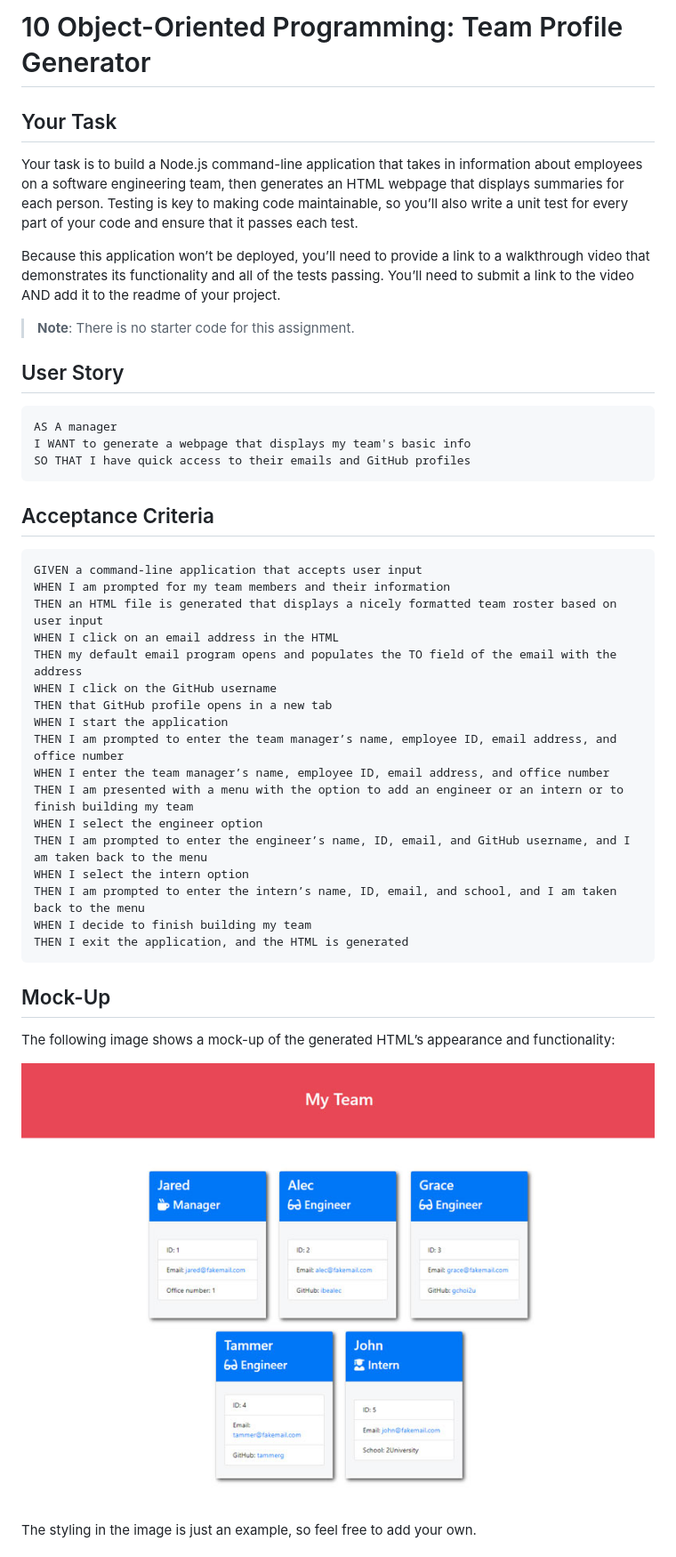
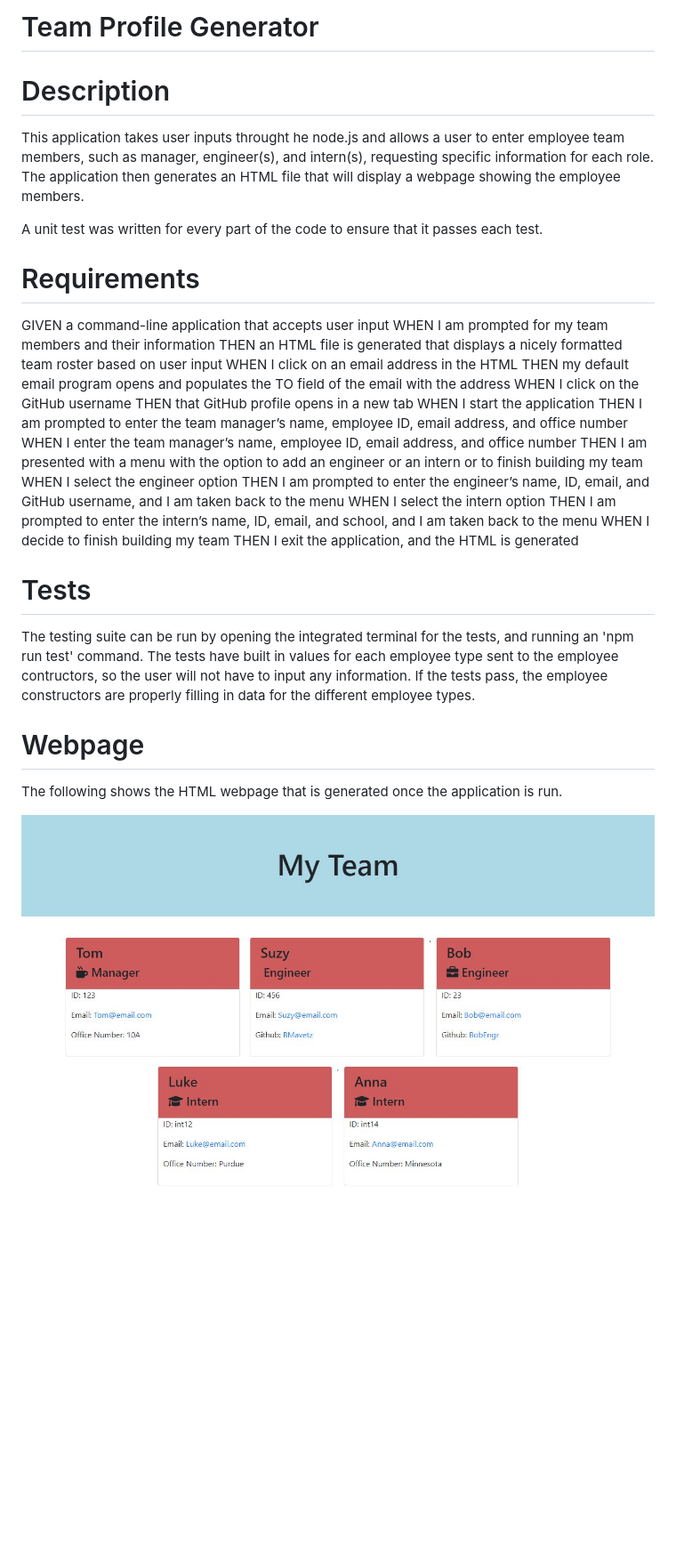
Before and after one commit to BMavetz/Team_Profile_Generator, a Markdown page: README.md, the part around the change printed below. Shown: that part at 89% size. GitHub-like rendering; pictures changed too: Assets/10-object-oriented-programming-homework-demo.png (deleted), Assets/Webpage_Image.JPG (added); blank space fills up the shorter version.

````diff
--- a/README.md
+++ b/README.md
@@ -1,24 +1,14 @@
-# 10 Object-Oriented Programming: Team Profile Generator
+# Team Profile Generator
 
-## Your Task
+# Description
 
-Your task is to build a Node.js command-line application that takes in information about employees on a software engineering team, then generates an HTML webpage that displays summaries for each person. Testing is key to making code maintainable, so you’ll also write a unit test for every part of your code and ensure that it passes each test.
+This application takes user inputs throught he node.js and allows a user to enter employee team members, such as manager, engineer(s), and intern(s), requesting specific information for each role.  The application then generates an HTML file that will display a webpage showing the employee members.
 
-Because this application won’t be deployed, you’ll need to provide a link to a walkthrough video that demonstrates its functionality and all of the tests passing. You’ll need to submit a link to the video AND add it to the readme of your project.
+A unit test was written for every part of the code to ensure that it passes each test.
 
-> **Note**: There is no starter code for this assignment.
+# Requirements
 
-## User Story
 
-```md
-AS A manager
-I WANT to generate a webpage that displays my team's basic info
-SO THAT I have quick access to their emails and GitHub profiles
-```
-
-## Acceptance Criteria
-
-```md
 GIVEN a command-line application that accepts user input
 WHEN I am prompted for my team members and their information
 THEN an HTML file is generated that displays a nicely formatted team roster based on user input
@@ -36,13 +26,13 @@ WHEN I select the intern option
 THEN I am prompted to enter the intern’s name, ID, email, and school, and I am taken back to the menu
 WHEN I decide to finish building my team
 THEN I exit the application, and the HTML is generated
-```
 
-## Mock-Up
+# Tests
 
-The following image shows a mock-up of the generated HTML’s appearance and functionality:
+The testing suite can be run by opening the integrated terminal for the tests, and running an 'npm run test' command. The tests have built in values for each employee type sent to the employee contructors, so the user will not have to input any information.  If the tests pass, the employee constructors are properly filling in data for the different employee types.
 
-![HTML webpage titled “My Team” features five boxes listing employee names, titles, and other key info.](./Assets/10-object-oriented-programming-homework-demo.png)
+# Webpage
+The following shows the HTML webpage that is generated once the application is run.
 
-The styling in the image is just an example, so feel free to add your own.
+![HTML webpage titled “My Team” features five boxes listing employee names, titles, and other key info.](./Assets/Webpage_Image.JPG)
 
````
Also changed, not shown: other parts of README.md (+2 -139 lines), 7 other files.
